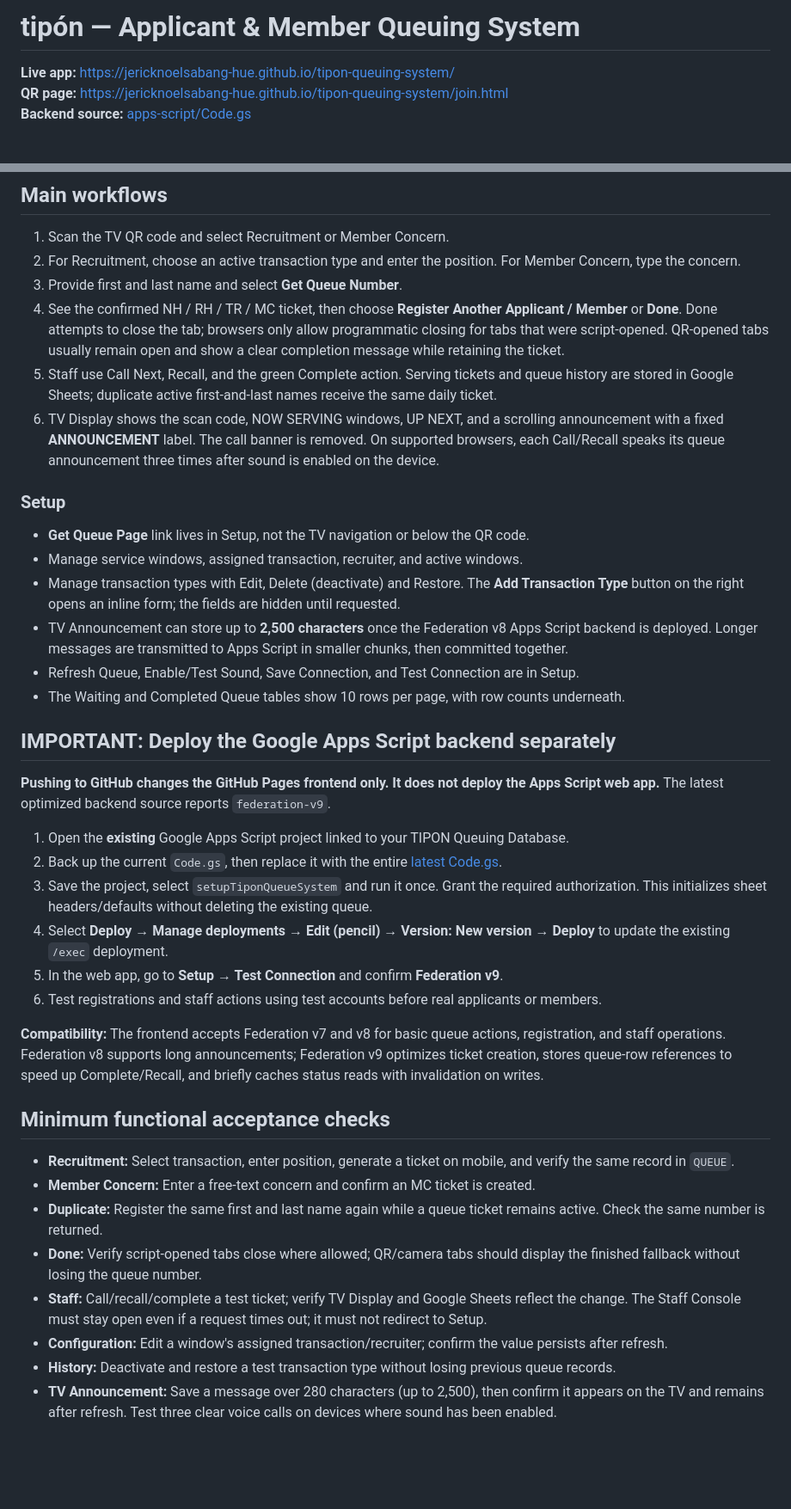
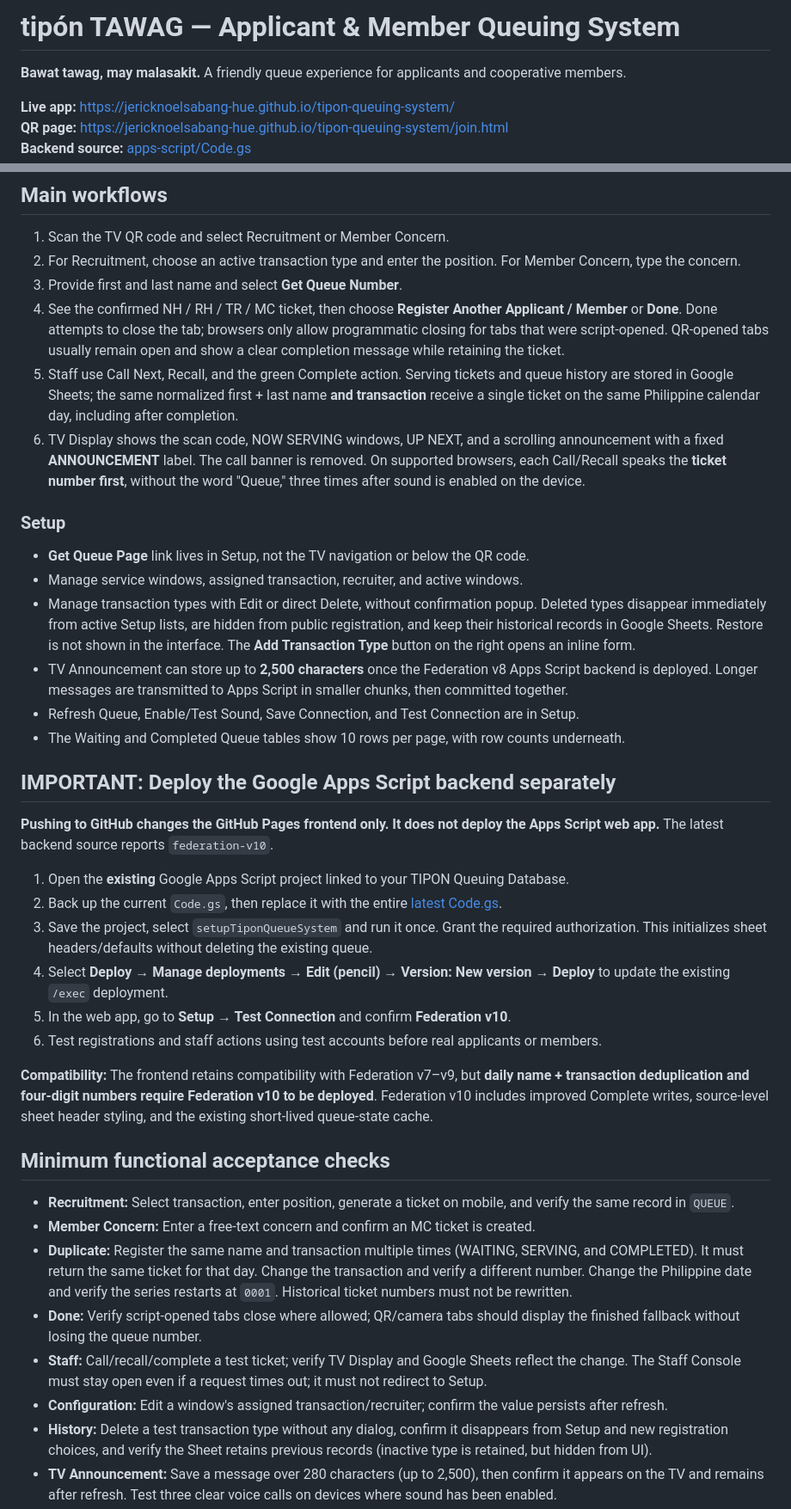
Before and after one commit to jericknoelsabang-hue/tipon-queuing-system, a Markdown page: README.md, 2 parts joined by grey strips. Shown at 86% size. Drawn GitHub-style; blank space fills up the shorter version.

Commit message:
Document tipón TAWAG branding, four-digit daily transaction dedupe and v10 deployment requirements

```diff
--- a/README.md
+++ b/README.md
@@ -1,4 +1,6 @@
-# tipón — Applicant & Member Queuing System
+# tipón TAWAG — Applicant & Member Queuing System
+
+**Bawat tawag, may malasakit.** A friendly queue experience for applicants and cooperative members.
 
 **Live app:** https://jericknoelsabang-hue.github.io/tipon-queuing-system/
 **QR page:** https://jericknoelsabang-hue.github.io/tipon-queuing-system/join.html
@@ -13,38 +15,38 @@ This is a QR-based queuing system for **recruitment applicants** and **cooperati
 2. For Recruitment, choose an active transaction type and enter the position. For Member Concern, type the concern.
 3. Provide first and last name and select **Get Queue Number**.
 4. See the confirmed NH / RH / TR / MC ticket, then choose **Register Another Applicant / Member** or **Done**. Done attempts to close the tab; browsers only allow programmatic closing for tabs that were script-opened. QR-opened tabs usually remain open and show a clear completion message while retaining the ticket.
-5. Staff use Call Next, Recall, and the green Complete action. Serving tickets and queue history are stored in Google Sheets; duplicate active first-and-last names receive the same daily ticket.
-6. TV Display shows the scan code, NOW SERVING windows, UP NEXT, and a scrolling announcement with a fixed **ANNOUNCEMENT** label. The call banner is removed. On supported browsers, each Call/Recall speaks its queue announcement three times after sound is enabled on the device.
+5. Staff use Call Next, Recall, and the green Complete action. Serving tickets and queue history are stored in Google Sheets; the same normalized first + last name **and transaction** receive a single ticket on the same Philippine calendar day, including after completion.
+6. TV Display shows the scan code, NOW SERVING windows, UP NEXT, and a scrolling announcement with a fixed **ANNOUNCEMENT** label. The call banner is removed. On supported browsers, each Call/Recall speaks the **ticket number first**, without the word "Queue," three times after sound is enabled on the device.
 
 ### Setup
 
 - **Get Queue Page** link lives in Setup, not the TV navigation or below the QR code.
 - Manage service windows, assigned transaction, recruiter, and active windows.
-- Manage transaction types with Edit, Delete (deactivate) and Restore. The **Add Transaction Type** button on the right opens an inline form; the fields are hidden until requested.
+- Manage transaction types with Edit or direct Delete, without confirmation popup. Deleted types disappear immediately from active Setup lists, are hidden from public registration, and keep their historical records in Google Sheets. Restore is not shown in the interface. The **Add Transaction Type** button on the right opens an inline form.
 - TV Announcement can store up to **2,500 characters** once the Federation v8 Apps Script backend is deployed. Longer messages are transmitted to Apps Script in smaller chunks, then committed together.
 - Refresh Queue, Enable/Test Sound, Save Connection, and Test Connection are in Setup.
 - The Waiting and Completed Queue tables show 10 rows per page, with row counts underneath.
 
 ## IMPORTANT: Deploy the Google Apps Script backend separately
 
-**Pushing to GitHub changes the GitHub Pages frontend only. It does not deploy the Apps Script web app.** The latest optimized backend source reports `federation-v9`.
+**Pushing to GitHub changes the GitHub Pages frontend only. It does not deploy the Apps Script web app.** The latest backend source reports `federation-v10`.
 
 1. Open the **existing** Google Apps Script project linked to your TIPON Queuing Database.
 2. Back up the current `Code.gs`, then replace it with the entire [latest Code.gs](apps-script/Code.gs).
 3. Save the project, select `setupTiponQueueSystem` and run it once. Grant the required authorization. This initializes sheet headers/defaults without deleting the existing queue.
 4. Select **Deploy → Manage deployments → Edit (pencil) → Version: New version → Deploy** to update the existing `/exec` deployment.
-5. In the web app, go to **Setup → Test Connection** and confirm **Federation v9**.
+5. In the web app, go to **Setup → Test Connection** and confirm **Federation v10**.
 6. Test registrations and staff actions using test accounts before real applicants or members.
 
-**Compatibility:** The frontend accepts Federation v7 and v8 for basic queue actions, registration, and staff operations. Federation v8 supports long announcements; Federation v9 optimizes ticket creation, stores queue-row references to speed up Complete/Recall, and briefly caches status reads with invalidation on writes.
+**Compatibility:** The frontend retains compatibility with Federation v7–v9, but **daily name + transaction deduplication and four-digit numbers require Federation v10 to be deployed**. Federation v10 includes improved Complete writes, source-level sheet header styling, and the existing short-lived queue-state cache.
 
 ## Minimum functional acceptance checks
 
 - **Recruitment:** Select transaction, enter position, generate a ticket on mobile, and verify the same record in `QUEUE`.
 - **Member Concern:** Enter a free-text concern and confirm an MC ticket is created.
-- **Duplicate:** Register the same first and last name again while a queue ticket remains active. Check the same number is returned.
+- **Duplicate:** Register the same name and transaction multiple times (WAITING, SERVING, and COMPLETED). It must return the same ticket for that day. Change the transaction and verify a different number. Change the Philippine date and verify the series restarts at `0001`. Historical ticket numbers must not be rewritten.
 - **Done:** Verify script-opened tabs close where allowed; QR/camera tabs should display the finished fallback without losing the queue number.
 - **Staff:** Call/recall/complete a test ticket; verify TV Display and Google Sheets reflect the change. The Staff Console must stay open even if a request times out; it must not redirect to Setup.
 - **Configuration:** Edit a window's assigned transaction/recruiter; confirm the value persists after refresh.
-- **History:** Deactivate and restore a test transaction type without losing previous queue records.
+- **History:** Delete a test transaction type without any dialog, confirm it disappears from Setup and new registration choices, and verify the Sheet retains previous records (inactive type is retained, but hidden from UI).
 - **TV Announcement:** Save a message over 280 characters (up to 2,500), then confirm it appears on the TV and remains after refresh. Test three clear voice calls on devices where sound has been enabled.
```
Also changed, not shown: other parts of README.md (+12 -1 lines).
